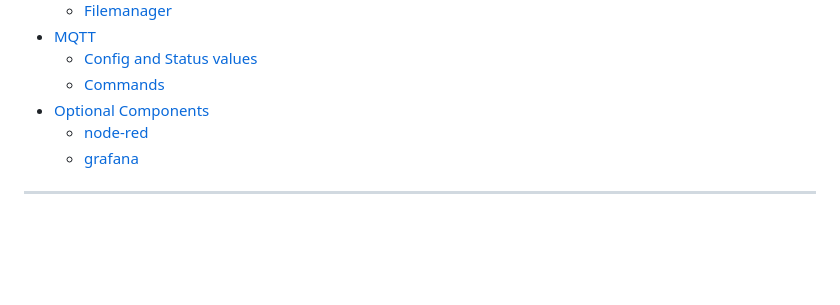
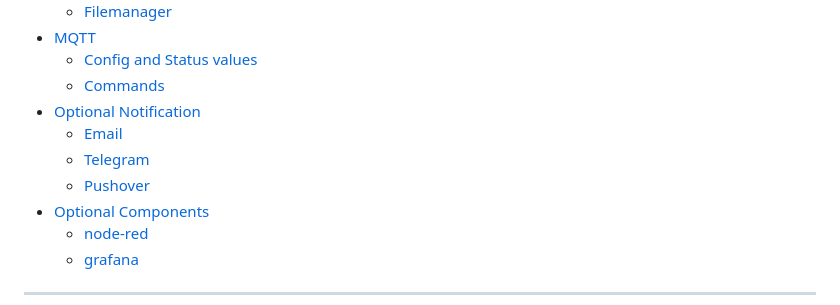
Before and after one commit to dewenni/ESP_Buderus_KM271, a Markdown page: README.md, the part around one of its changes. Rendered like a GitHub page; blank space fills up the shorter version.

```diff
--- a/README.md
+++ b/README.md
@@ -45,6 +45,10 @@ But there is also a build in WebUI to view and control your Logamatic without an
 - [MQTT](#mqtt)
   - [Config and Status values](#config-and-status-values)
   - [Commands](#commands)
+- [Optional Notification](#optional-notification)
+  - [Email](#email)
+  - [Telegram](#telegram)
+  - [Pushover](#pushover)
 - [Optional Components](#optional-components)
   - [node-red](#node-red)
   - [grafana](#grafana)
```
Also changed, not shown: other parts of README.md (+31 -0 lines), Doc/email.png (added), Doc/pushover.png (added), Doc/telegram.png (added), 12 other files.
